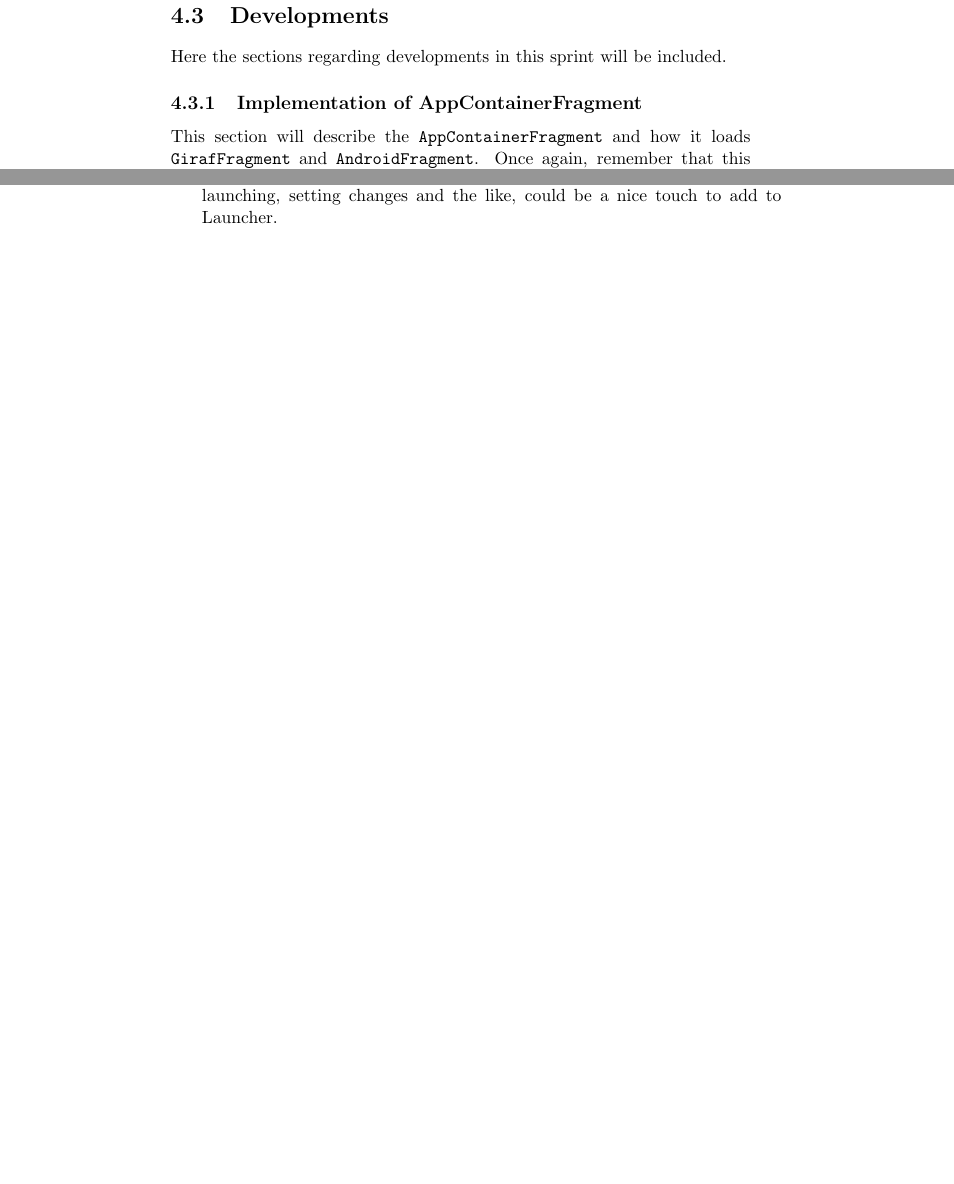
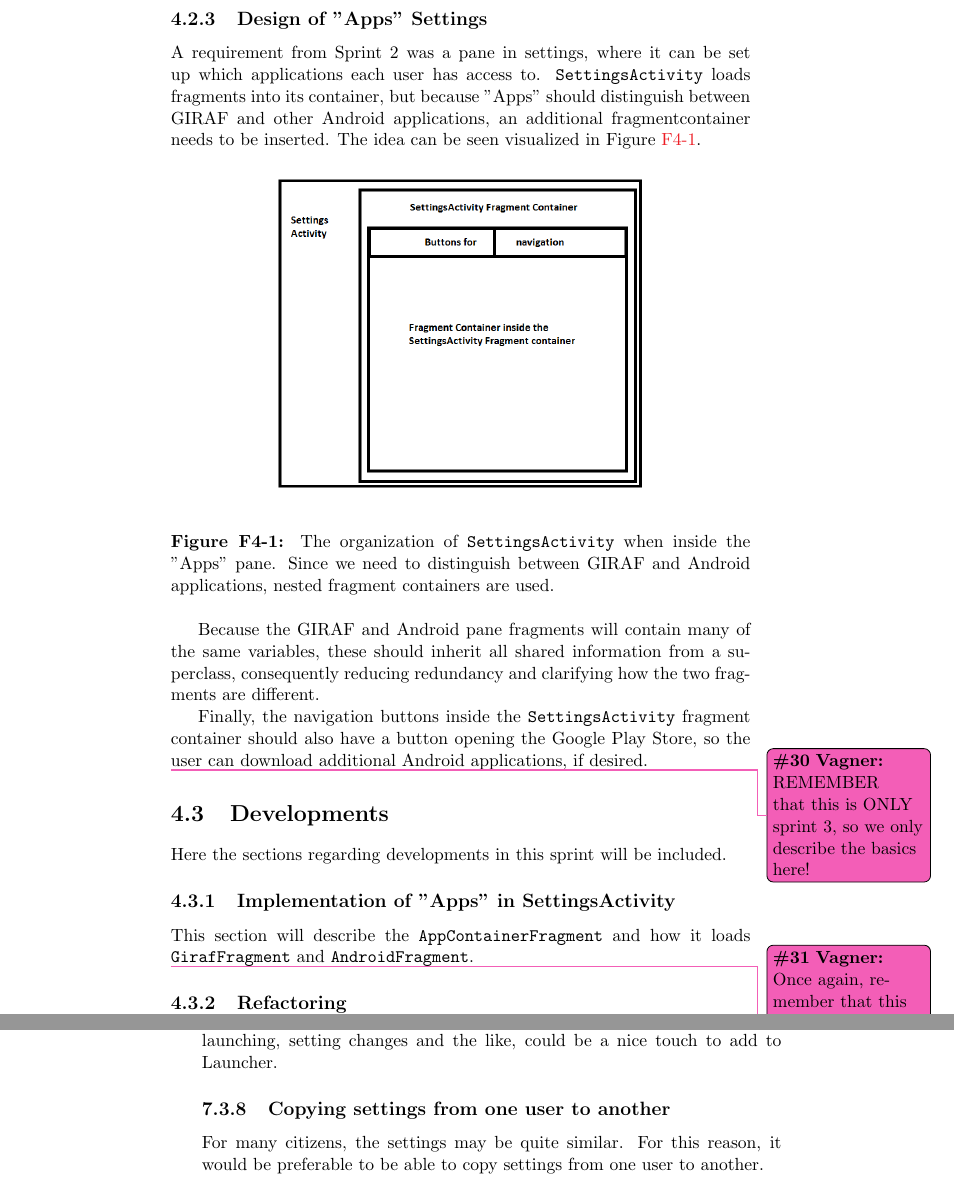
Before and after one commit to frmi/sw605f14-latex, a LaTeX thesis (master.tex, which reads documents/Evaluation/futureworks.tex, documents/Sprint3/analysisanddesign/appcontainerfragment.tex, documents/Sprint3/developments/appsfragment.tex): two parts of pages 40 and 49 of 62, joined at a grey line, cut at the place of the change, the shorter picture padded with empty space. Compiled offline with pdfLaTeX.

Commit message:
Adding a section to Future Works, wrote about App Fragments in Design in Sprint 3 and started writting App fragments in Development in Spint3

```diff
--- a/documents/Evaluation/futureworks.tex
+++ b/documents/Evaluation/futureworks.tex
@@ -29,3 +29,7 @@ It is desirable to change the animation, so it displays the tablet held correctl
 \subsection{Add sound to Launcher}
 Currently, none of the actions a user carries out when using \launcher provides audio feedback.
 Adding minor sounds for button pressed, application launching, setting changes and the like, could be a nice touch to add to \launcher.
+
+\subsection{Copying settings from one user to another}
+For many citizens, the settings may be quite similar.
+For this reason, it would be preferable to be able to copy settings from one user to another.
--- /dev/null
+++ b/documents/Sprint3/analysisanddesign/appcontainerfragment.tex
@@ -0,0 +1,18 @@
+\subsection{Design of "Apps" Settings}
+
+A requirement from Sprint 2 was a pane in settings, where it can be set up which applications each user has access to.
+ \lstinline!SettingsActivity! loads fragments into its container, but because "Apps" should distinguish between \giraf and other Android applications, an additional fragmentcontainer needs to be inserted.
+ The idea can be seen visualized in \cref{fig:settingsappfragments}.
+
+\begin{figure}[h]
+\centering
+\includegraphics[width=\textwidth, height=3in, keepaspectratio=true] {SettingsActivity.png}
+\caption{The organization of \lstinline!SettingsActivity! when inside the "Apps" pane. Since we need to distinguish between \giraf and Android applications, nested fragment containers are used.}
+\label{fig:settingsappfragments}
+\end{figure}
+
+Because the \giraf and Android pane fragments will contain many of the same variables, these should inherit all shared information from a superclass, consequently reducing redundancy and clarifying how the two fragments are different.
+
+Finally, the navigation buttons inside the \lstinline!SettingsActivity! fragment container should also have a button opening the Google Play Store, so the user can download additional Android applications, if desired.
+
+ \vagner{REMEMBER that this is ONLY sprint 3, so we only describe the basics here!}
--- a/documents/Sprint3/developments/appsfragment.tex
+++ b/documents/Sprint3/developments/appsfragment.tex
@@ -1,3 +1,4 @@
-\subsection{Implementation of AppContainerFragment}
+\subsection{Implementation of "Apps" in SettingsActivity}
 This section will describe the \lstinline!AppContainerFragment! and how it loads \lstinline!GirafFragment! and  \lstinline!AndroidFragment!.
-Once again, remember that this is Sprint 3 and should therefore only be the things included in sprint 3!
+
+\vagner{Once again, remember that this is Sprint 3 and should therefore only be the things included in sprint 3!}
```
Also changed, not shown: documents/Sprint3/analysisanddesign/sprint3analysisanddesign.tex (+1 -0 lines), figures/SettingsActivity.png (added).
